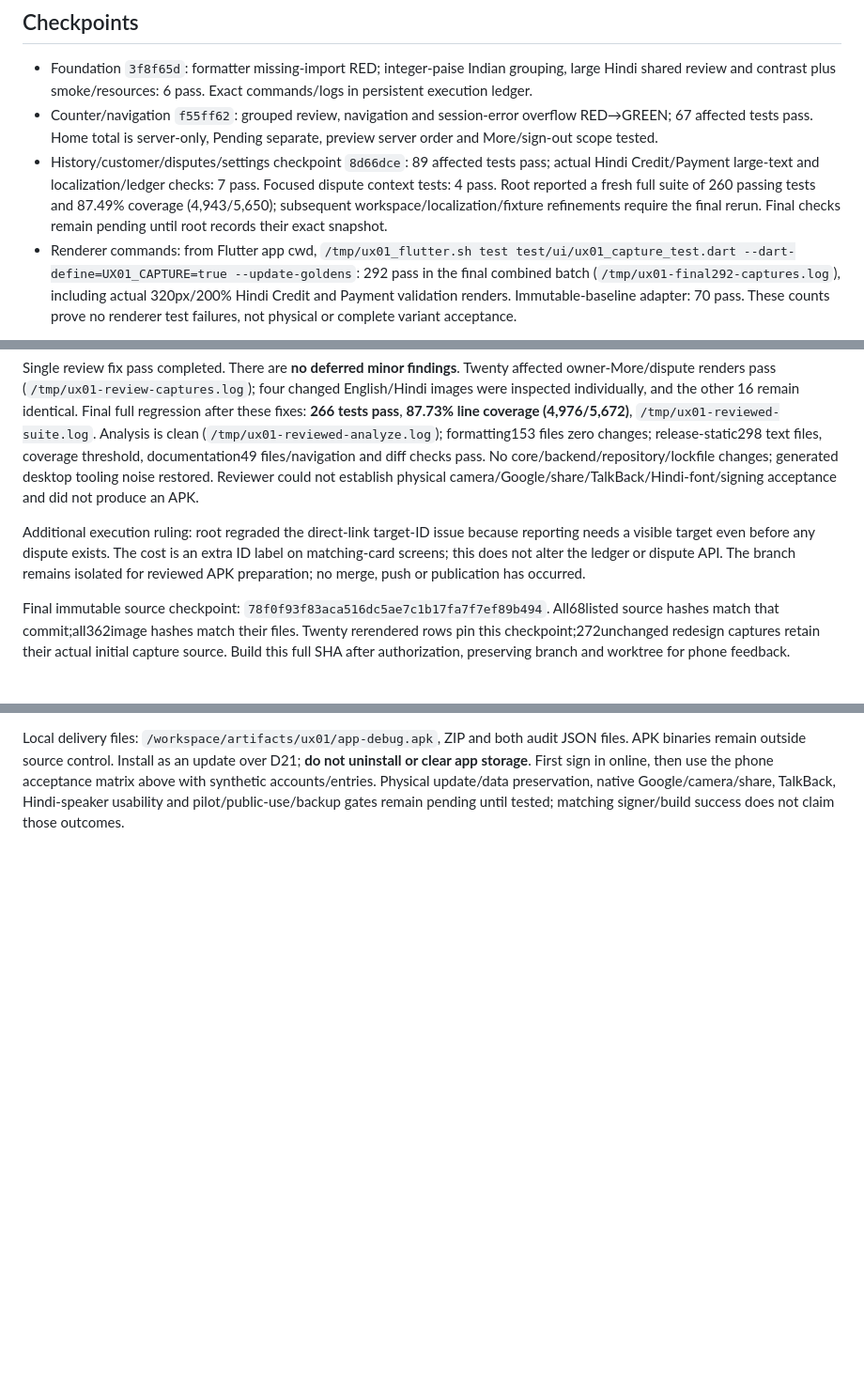
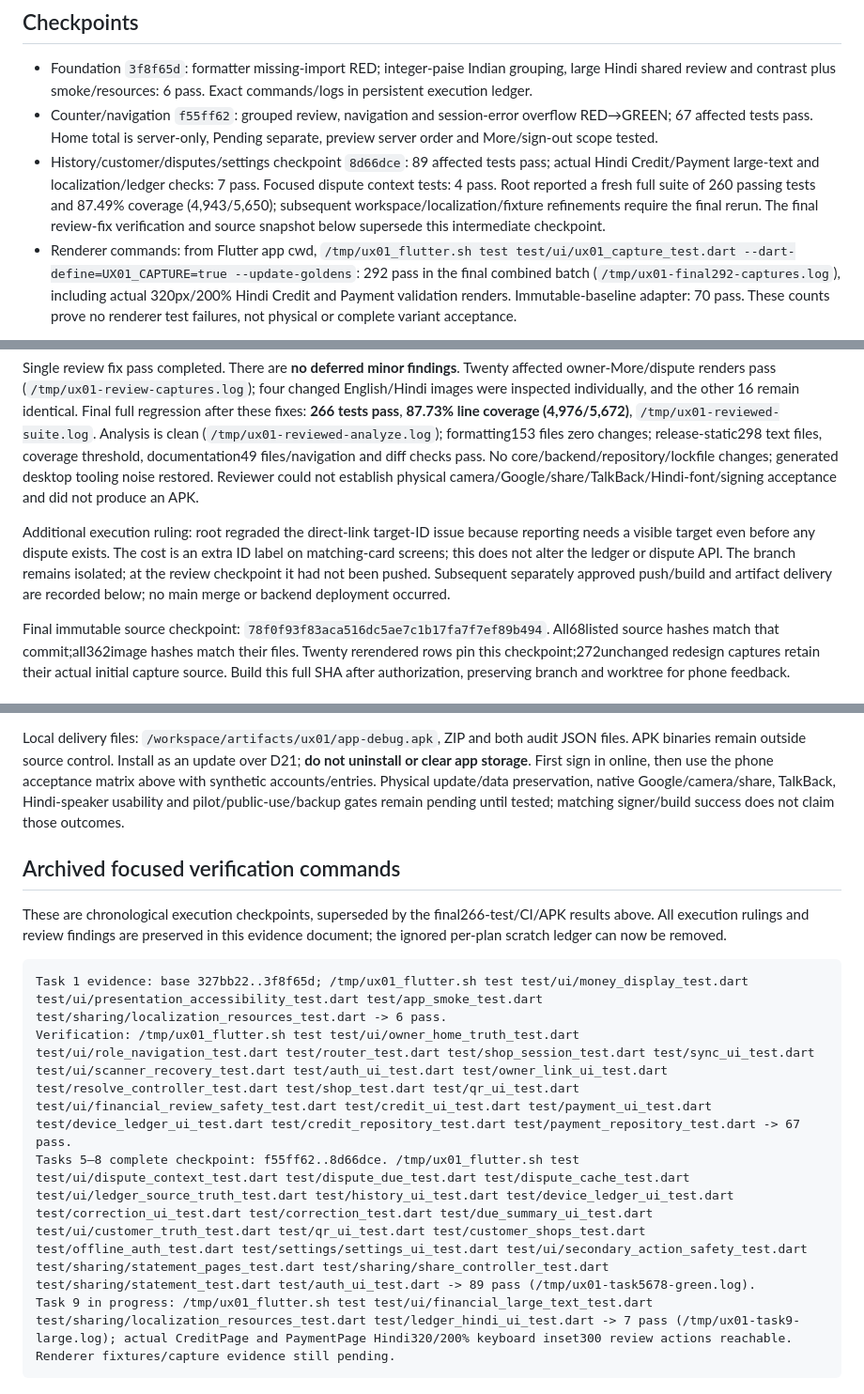
Before and after one commit to magan110/UdharKhataApp, a Markdown page: docs/verification/ux01-evidence.md, 3 parts joined by grey strips. Shown at 94% size. Drawn GitHub-style; blank space fills up the shorter version.

Commit message:
docs(ux01): archive checkpoints and clarify completed delivery

````diff
--- a/docs/verification/ux01-evidence.md
+++ b/docs/verification/ux01-evidence.md
@@ -16,7 +16,7 @@ All fixtures use synthetic IDs/amounts/dates and memory providers. No fixture co
 
 - Foundation `3f8f65d`: formatter missing-import RED; integer-paise Indian grouping, large Hindi shared review and contrast plus smoke/resources: 6 pass. Exact commands/logs in persistent execution ledger.
 - Counter/navigation `f55ff62`: grouped review, navigation and session-error overflow RED→GREEN; 67 affected tests pass. Home total is server-only, Pending separate, preview server order and More/sign-out scope tested.
-- History/customer/disputes/settings checkpoint `8d66dce`: 89 affected tests pass; actual Hindi Credit/Payment large-text and localization/ledger checks: 7 pass. Focused dispute context tests: 4 pass. Root reported a fresh full suite of 260 passing tests and 87.49% coverage (4,943/5,650); subsequent workspace/localization/fixture refinements require the final rerun. Final checks remain pending until root records their exact snapshot.
+- History/customer/disputes/settings checkpoint `8d66dce`: 89 affected tests pass; actual Hindi Credit/Payment large-text and localization/ledger checks: 7 pass. Focused dispute context tests: 4 pass. Root reported a fresh full suite of 260 passing tests and 87.49% coverage (4,943/5,650); subsequent workspace/localization/fixture refinements require the final rerun. The final review-fix verification and source snapshot below supersede this intermediate checkpoint.
 - Renderer commands: from Flutter app cwd, `/tmp/ux01_flutter.sh test test/ui/ux01_capture_test.dart --dart-define=UX01_CAPTURE=true --update-goldens`: 292 pass in the final combined batch (`/tmp/ux01-final292-captures.log`), including actual 320px/200% Hindi Credit and Payment validation renders. Immutable-baseline adapter: 70 pass. These counts prove no renderer test failures, not physical or complete variant acceptance.
 
 ## Source and financial safety
@@ -100,7 +100,7 @@ Fresh-context reviewer `ux01_final_review` (`gpt-6-astra`) reviewed immutable `d
 
 Single review fix pass completed. There are **no deferred minor findings**. Twenty affected owner-More/dispute renders pass (`/tmp/ux01-review-captures.log`); four changed English/Hindi images were inspected individually, and the other 16 remain identical. Final full regression after these fixes: **266 tests pass**, **87.73% line coverage (4,976/5,672)**, `/tmp/ux01-reviewed-suite.log`. Analysis is clean (`/tmp/ux01-reviewed-analyze.log`); formatting153 files zero changes; release-static298 text files, coverage threshold, documentation49 files/navigation and diff checks pass. No core/backend/repository/lockfile changes; generated desktop tooling noise restored. Reviewer could not establish physical camera/Google/share/TalkBack/Hindi-font/signing acceptance and did not produce an APK.
 
-Additional execution ruling: root regraded the direct-link target-ID issue because reporting needs a visible target even before any dispute exists. The cost is an extra ID label on matching-card screens; this does not alter the ledger or dispute API. The branch remains isolated for reviewed APK preparation; no merge, push or publication has occurred.
+Additional execution ruling: root regraded the direct-link target-ID issue because reporting needs a visible target even before any dispute exists. The cost is an extra ID label on matching-card screens; this does not alter the ledger or dispute API. The branch remains isolated; at the review checkpoint it had not been pushed. Subsequent separately approved push/build and artifact delivery are recorded below; no main merge or backend deployment occurred.
 
 Final immutable source checkpoint: `78f0f93f83aca516dc5ae7c1b17fa7f7ef89b494`. All68listed source hashes match that commit;all362image hashes match their files. Twenty rerendered rows pin this checkpoint;272unchanged redesign captures retain their actual initial capture source. Build this full SHA after authorization, preserving branch and worktree for phone feedback.
 
@@ -118,3 +118,14 @@ The user explicitly replied **Approved** to pushing the reviewed UX01 branch and
 - Embedded staging endpoint `https://udhaarkhata-api-staging.udhaarkhata-api.workers.dev` and existing Google audience independently found in the exact downloaded APK; all fields match CI `apk-audit.json`.
 
 Local delivery files: `/workspace/artifacts/ux01/app-debug.apk`, ZIP and both audit JSON files. APK binaries remain outside source control. Install as an update over D21; **do not uninstall or clear app storage**. First sign in online, then use the phone acceptance matrix above with synthetic accounts/entries. Physical update/data preservation, native Google/camera/share, TalkBack, Hindi-speaker usability and pilot/public-use/backup gates remain pending until tested; matching signer/build success does not claim those outcomes.
+
+## Archived focused verification commands
+
+These are chronological execution checkpoints, superseded by the final266-test/CI/APK results above. All execution rulings and review findings are preserved in this evidence document; the ignored per-plan scratch ledger can now be removed.
+
+```text
+Task 1 evidence: base 327bb22..3f8f65d; /tmp/ux01_flutter.sh test test/ui/money_display_test.dart test/ui/presentation_accessibility_test.dart test/app_smoke_test.dart test/sharing/localization_resources_test.dart -> 6 pass.
+Verification: /tmp/ux01_flutter.sh test test/ui/owner_home_truth_test.dart test/ui/role_navigation_test.dart test/router_test.dart test/shop_session_test.dart test/sync_ui_test.dart test/ui/scanner_recovery_test.dart test/auth_ui_test.dart test/owner_link_ui_test.dart test/resolve_controller_test.dart test/shop_test.dart test/qr_ui_test.dart test/ui/financial_review_safety_test.dart test/credit_ui_test.dart test/payment_ui_test.dart test/device_ledger_ui_test.dart test/credit_repository_test.dart test/payment_repository_test.dart -> 67 pass.
+Tasks 5–8 complete checkpoint: f55ff62..8d66dce. /tmp/ux01_flutter.sh test test/ui/dispute_context_test.dart test/dispute_due_test.dart test/dispute_cache_test.dart test/ui/ledger_source_truth_test.dart test/history_ui_test.dart test/device_ledger_ui_test.dart test/correction_ui_test.dart test/correction_test.dart test/due_summary_ui_test.dart test/ui/customer_truth_test.dart test/qr_ui_test.dart test/customer_shops_test.dart test/offline_auth_test.dart test/settings/settings_ui_test.dart test/ui/secondary_action_safety_test.dart test/sharing/statement_pages_test.dart test/sharing/share_controller_test.dart test/sharing/statement_test.dart test/auth_ui_test.dart -> 89 pass (/tmp/ux01-task5678-green.log).
+Task 9 in progress: /tmp/ux01_flutter.sh test test/ui/financial_large_text_test.dart test/sharing/localization_resources_test.dart test/ledger_hindi_ui_test.dart -> 7 pass (/tmp/ux01-task9-large.log); actual CreditPage and PaymentPage Hindi320/200% keyboard inset300 review actions reachable. Renderer fixtures/capture evidence still pending.
+```
````
